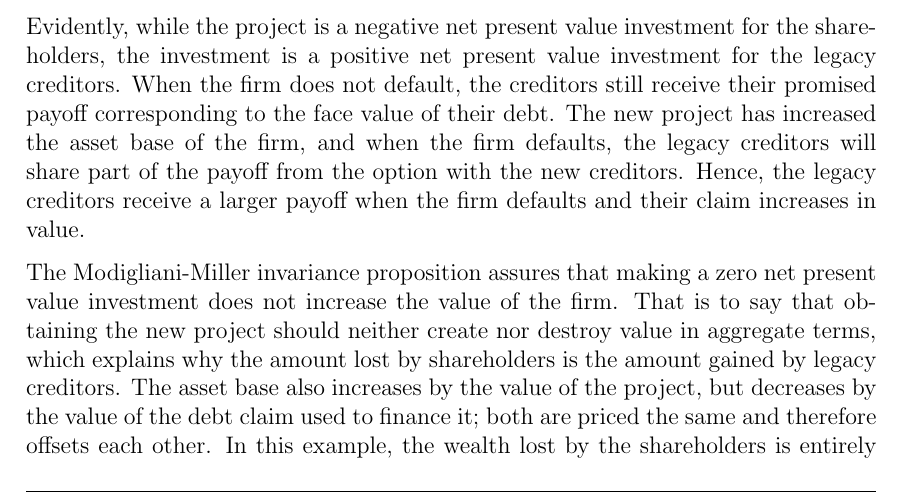
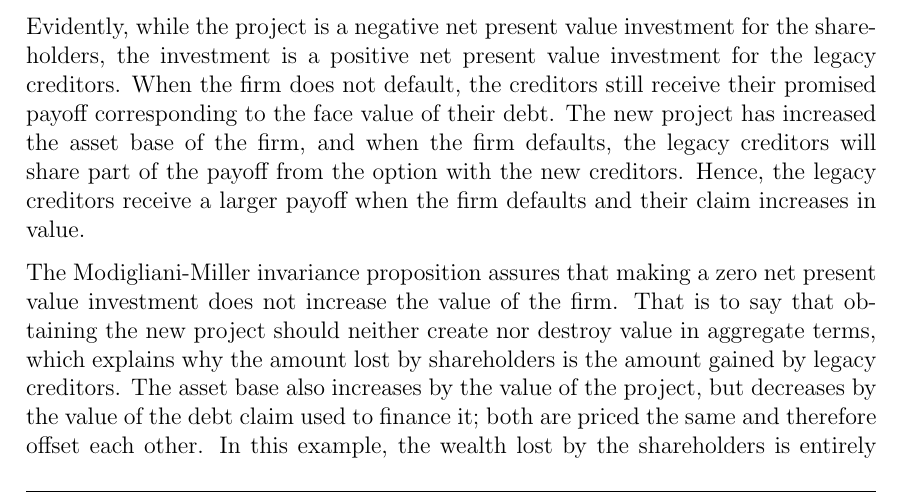
Before and after one commit to sebastianbaltser/master-thesis, a LaTeX thesis (thesis/main.tex, which reads thesis/content/body-matter/single-period-model/examples/risk-free-project/funding-by-debt-issuance.tex): part of page 24 of 34, cut so that both start at the same text. Compiled offline with pdfLaTeX.

Commit message:
Fix grammar
Co-authored-by: SebastianAgergaard <53473607+SebastianAgergaard@users.noreply.github.com>

```diff
--- a/thesis/content/body-matter/single-period-model/examples/risk-free-project/funding-by-debt-issuance.tex
+++ b/thesis/content/body-matter/single-period-model/examples/risk-free-project/funding-by-debt-issuance.tex
@@ -134,7 +134,7 @@
         which explains why the amount lost by shareholders is the amount gained by legacy creditors.
         The asset base also increases by the value of the project,
         but decreases by the value of the debt claim used to finance it;
-        both are priced the same and therefore offsets each other.
+        both are priced the same and therefore offset each other.
         In this example, the wealth lost by the shareholders is entirely transferred to the legacy creditors,
         since the project is a zero net present value both to the new creditors
         and to the counterparty offering the project.
```
